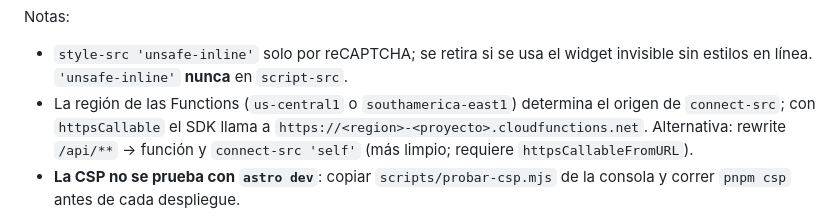
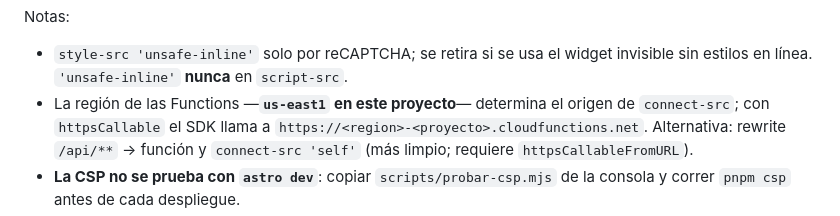
Before and after one commit to segurolotengopy/novuchat-site, a Markdown page: docs/03-arquitectura-sitio.md, the part around the change. Rendered like a GitHub page.

```diff
--- a/docs/03-arquitectura-sitio.md
+++ b/docs/03-arquitectura-sitio.md
@@ -209,7 +209,7 @@ Notas:
 
 - `style-src 'unsafe-inline'` solo por reCAPTCHA; se retira si se usa el widget invisible
   sin estilos en línea. `'unsafe-inline'` **nunca** en `script-src`.
-- La región de las Functions (`us-central1` o `southamerica-east1`) determina el origen de
+- La región de las Functions —**`us-east1` en este proyecto**— determina el origen de
   `connect-src`; con `httpsCallable` el SDK llama a `https://<region>-<proyecto>.cloudfunctions.net`.
   Alternativa: rewrite `/api/**` → función y `connect-src 'self'` (más limpio; requiere
   `httpsCallableFromURL`).
```
Also changed, not shown: docs/06-plan-de-implementacion.md (+5 -1 lines).
